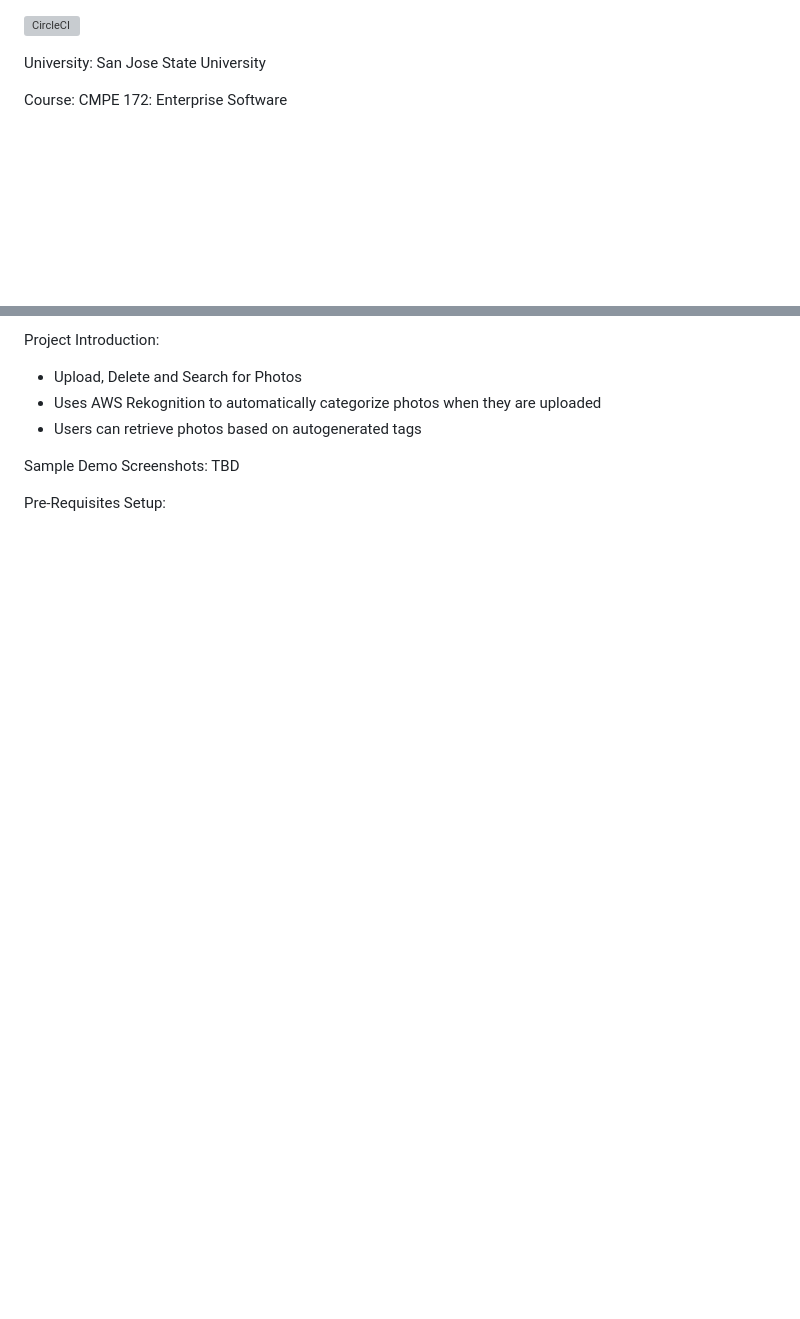
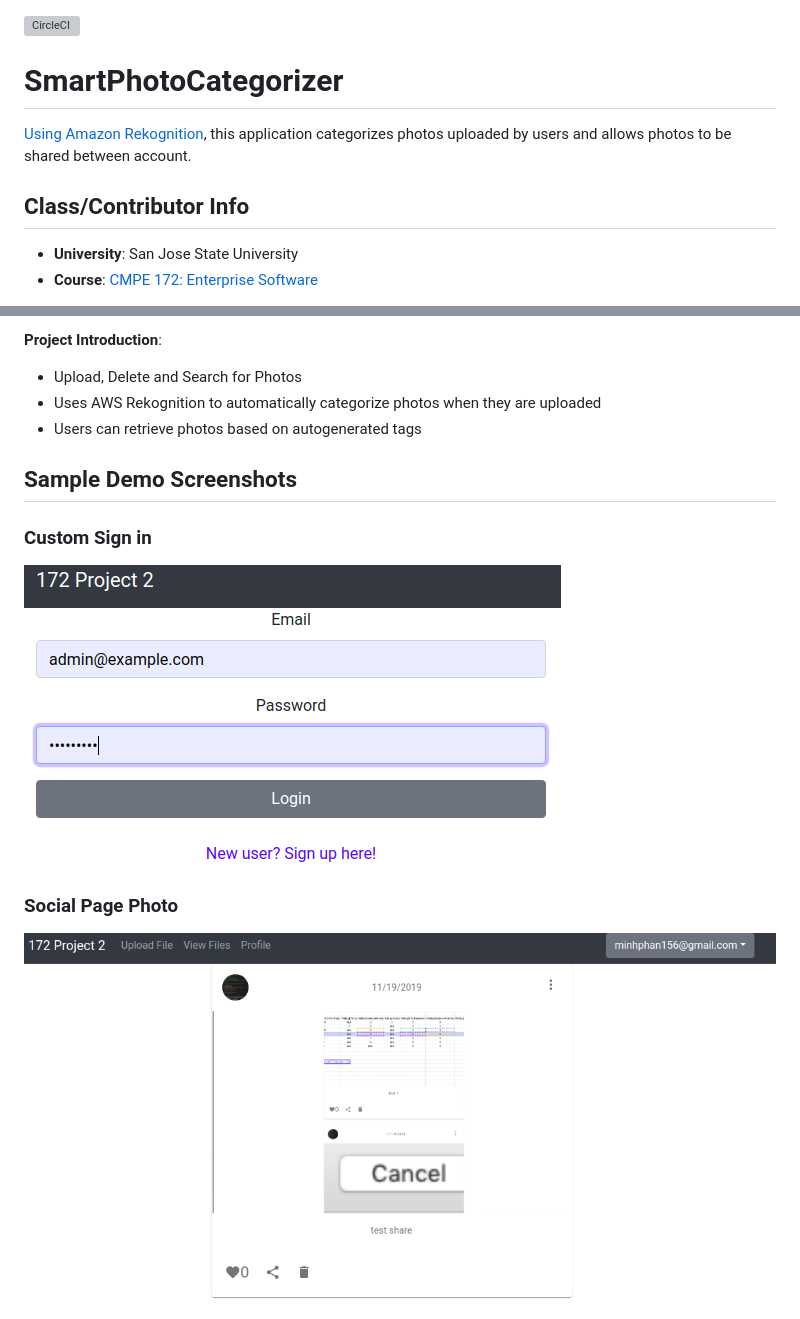
Before and after one commit to evanugarte/SmartPhotoCategorizer, a Markdown page: README.md, 2 parts joined by grey strips. Drawn GitHub-style; pictures changed too: demo-photos/CustomSignIn.png (added), demo-photos/SocialPagePhoto.png (added); blank space fills up the shorter version; grey boxes are pictures that could not be loaded.

Commit message:
added info for running and 172 class

```diff
--- a/README.md
+++ b/README.md
@@ -1,6 +1,12 @@
 [![CircleCI](https://circleci.com/gh/evanugarte/SmartPhotoCategorizer.svg?style=svg)](https://circleci.com/gh/evanugarte/SmartPhotoCategorizer)
 
-University: San Jose State University
+# SmartPhotoCategorizer
+[Using Amazon Rekognition](https://aws.amazon.com/rekognition/), this
+application categorizes photos uploaded by users and allows photos to be
+shared between account.
 
-Course: CMPE 172: Enterprise Software
+## Class/Contributor Info
+- **University**: San Jose State University
+- **Course**: [CMPE 172: Enterprise
+Software](http://info.sjsu.edu/web-dbgen/catalog/courses/CMPE172.html)
 
@@ -14,10 +19,13 @@ Roy Zhang
 
-Project Introduction:
+**Project Introduction**:
 - Upload, Delete and Search for Photos
 - Uses AWS Rekognition to automatically categorize photos when they are uploaded
 - Users can retrieve photos based on autogenerated tags
 
-Sample Demo Screenshots: TBD
+## Sample Demo Screenshots
+### Custom Sign in
+![Custom Sign In](demo-photos/CustomSignIn.png)
 
-Pre-Requisites Setup:
+### Social Page Photo
+![Social Page](demo-photos/SocialPagePhoto.png)
 
```
Also changed, not shown: other parts of README.md (+54 -20 lines), demo-photos/CategoriesPage.png (added), demo-photos/SocialSharedPhoto.png (added), demo-photos/UploadPage.png (added), demo-photos/UploadedImageFoundInSearch.png (added).
